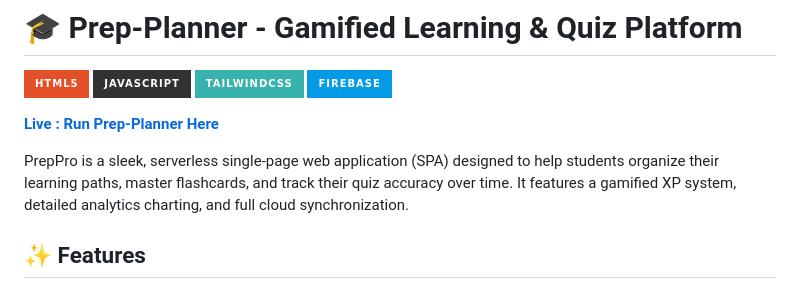
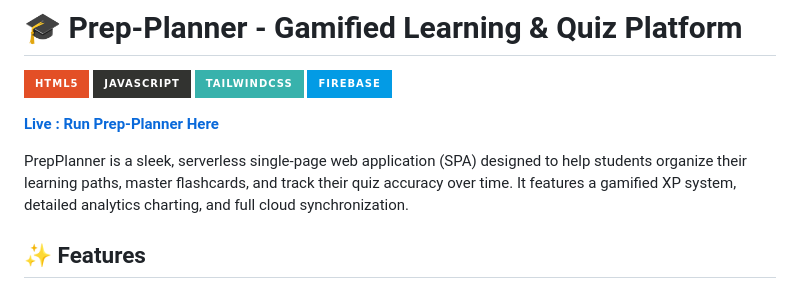
Before and after one commit to avneelsingh/Prep-Planner, a Markdown page: README.md, the part around the change. Drawn GitHub-style; badges without logos.

```diff
--- a/README.md
+++ b/README.md
@@ -7,7 +7,7 @@
 
 **[Live : Run Prep-Planner Here](https://prep-planner.web.app/)**
 
-PrepPro is a sleek, serverless single-page web application (SPA) designed to help students organize their learning paths, master flashcards, and track their quiz accuracy over time. It features a gamified XP system, detailed analytics charting, and full cloud synchronization.
+PrepPlanner is a sleek, serverless single-page web application (SPA) designed to help students organize their learning paths, master flashcards, and track their quiz accuracy over time. It features a gamified XP system, detailed analytics charting, and full cloud synchronization.
 
 ## ✨ Features
 
```
